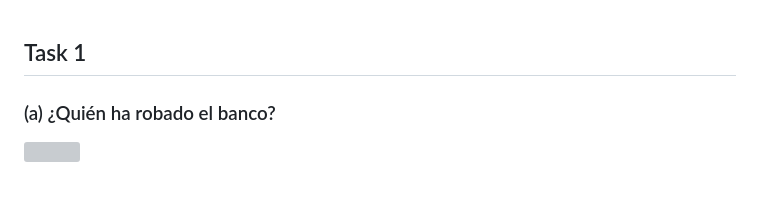
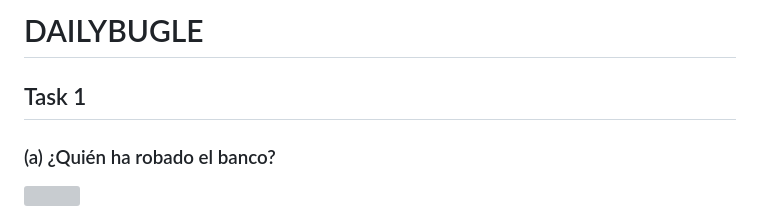
Before and after one commit to santiagodg99/THM-writeups, a Markdown page: DailyBugle/DailyBugleWriteUp.md, the part around the change. Drawn GitHub-style; blank space fills up the shorter version; grey boxes are pictures that could not be loaded.

```diff
--- a/DailyBugle/DailyBugleWriteUp.md
+++ b/DailyBugle/DailyBugleWriteUp.md
@@ -1,3 +1,5 @@
+# DAILYBUGLE
+
 ## Task 1
 ### (a) ¿Quién ha robado el banco?
 ![](/Task1/nmap.png)
```
